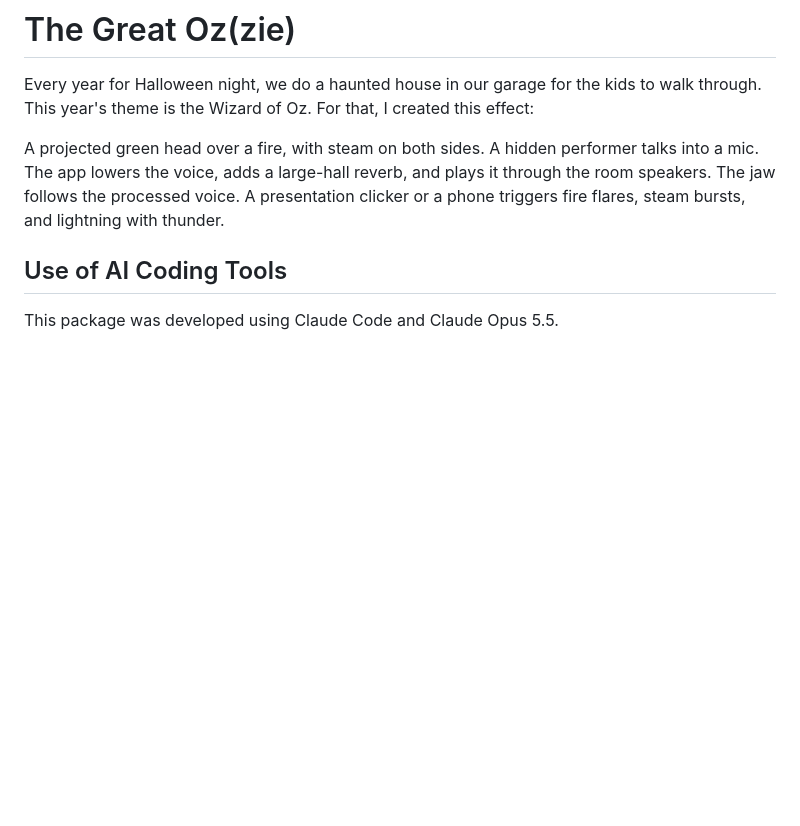
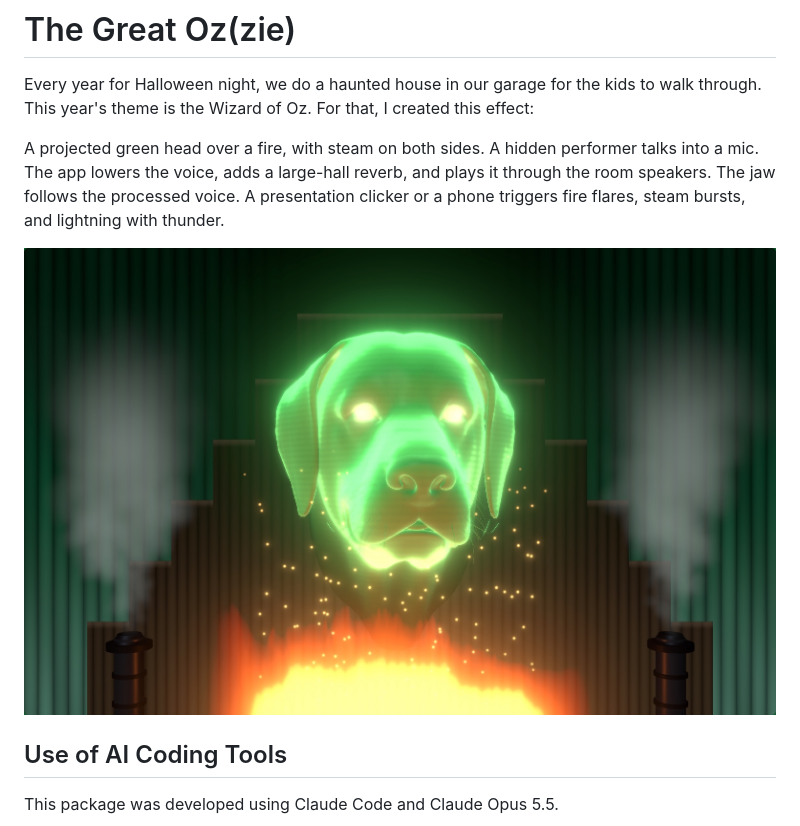
Before and after one commit to pcherna/wizard-of-oz-head, a Markdown page: README.md, the part around the change. Rendered like a GitHub page; pictures changed too: docs/TheGreatOzzie.jpg (added); blank space fills up the shorter version.

Commit message:
Add a screenshot to the README
Co-Authored-By: Claude Opus 5.5 <noreply@anthropic.com>

```diff
--- a/README.md
+++ b/README.md
@@ -3,6 +3,8 @@
 Every year for Halloween night, we do a haunted house in our garage for the kids to walk through. This year's theme is the Wizard of Oz. For that, I created this effect:
 
 A projected green head over a fire, with steam on both sides. A hidden performer talks into a mic. The app lowers the voice, adds a large-hall reverb, and plays it through the room speakers. The jaw follows the processed voice. A presentation clicker or a phone triggers fire flares, steam bursts, and lightning with thunder.
+
+![The Labrador head glowing green over the fire, with steam pipes and the organ backdrop](docs/TheGreatOzzie.jpg)
 
 ## Use of AI Coding Tools
 
```
